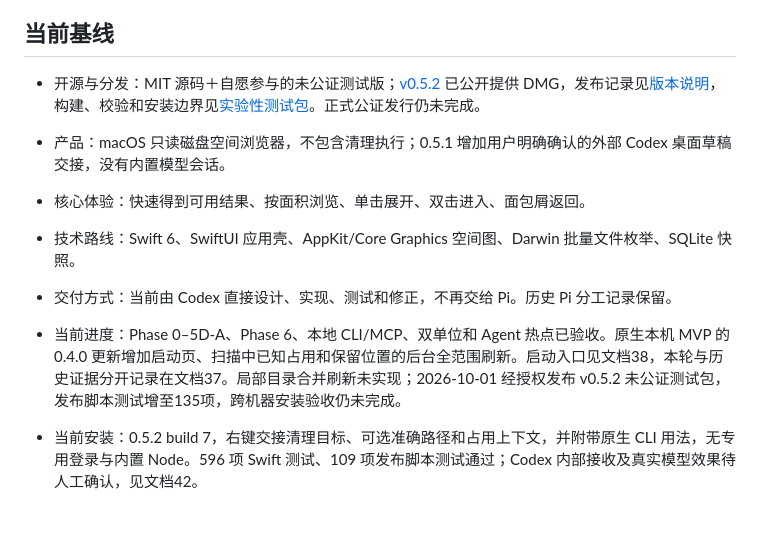
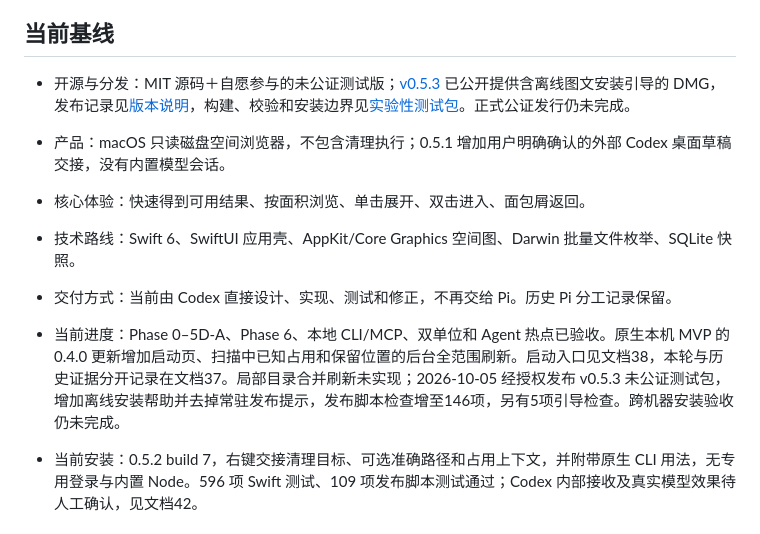
Before and after one commit to JoneZhu/SpaceJudge, a Markdown page: docs/README.md, the part around the change. Drawn GitHub-style.

Commit message:
docs: point engineering index to v0.5.3

```diff
--- a/docs/README.md
+++ b/docs/README.md
@@ -6,13 +6,13 @@
 
 ## 当前基线
 
-- 开源与分发：MIT 源码＋自愿参与的未公证测试版；[v0.5.2](https://github.com/JoneZhu/SpaceJudge/releases/tag/v0.5.2) 已公开提供 DMG，发布记录见[版本说明](releases/v0.5.2.md)，构建、校验和安装边界见[实验性测试包](runbooks/experimental-build.md)。正式公证发行仍未完成。
+- 开源与分发：MIT 源码＋自愿参与的未公证测试版；[v0.5.3](https://github.com/JoneZhu/SpaceJudge/releases/tag/v0.5.3) 已公开提供含离线图文安装引导的 DMG，发布记录见[版本说明](releases/v0.5.3.md)，构建、校验和安装边界见[实验性测试包](runbooks/experimental-build.md)。正式公证发行仍未完成。
 
 - 产品：macOS 只读磁盘空间浏览器，不包含清理执行；0.5.1 增加用户明确确认的外部 Codex 桌面草稿交接，没有内置模型会话。
 - 核心体验：快速得到可用结果、按面积浏览、单击展开、双击进入、面包屑返回。
 - 技术路线：Swift 6、SwiftUI 应用壳、AppKit/Core Graphics 空间图、Darwin 批量文件枚举、SQLite 快照。
 - 交付方式：当前由 Codex 直接设计、实现、测试和修正，不再交给 Pi。历史 Pi 分工记录保留。
-- 当前进度：Phase 0–5D-A、Phase 6、本地 CLI/MCP、双单位和 Agent 热点已验收。原生本机 MVP 的 0.4.0 更新增加启动页、扫描中已知占用和保留位置的后台全范围刷新。启动入口见文档38，本轮与历史证据分开记录在文档37。局部目录合并刷新未实现；2026-10-01 经授权发布 v0.5.2 未公证测试包，发布脚本测试增至135项，跨机器安装验收仍未完成。
+- 当前进度：Phase 0–5D-A、Phase 6、本地 CLI/MCP、双单位和 Agent 热点已验收。原生本机 MVP 的 0.4.0 更新增加启动页、扫描中已知占用和保留位置的后台全范围刷新。启动入口见文档38，本轮与历史证据分开记录在文档37。局部目录合并刷新未实现；2026-10-05 经授权发布 v0.5.3 未公证测试包，增加离线安装帮助并去掉常驻发布提示，发布脚本检查增至146项，另有5项引导检查。跨机器安装验收仍未完成。
 - 当前安装：0.5.2 build 7，右键交接清理目标、可选准确路径和占用上下文，并附带原生 CLI 用法，无专用登录与内置 Node。596 项 Swift 测试、109 项发布脚本测试通过；Codex 内部接收及真实模型效果待人工确认，见文档42。
 
 ## 文档地图
```
